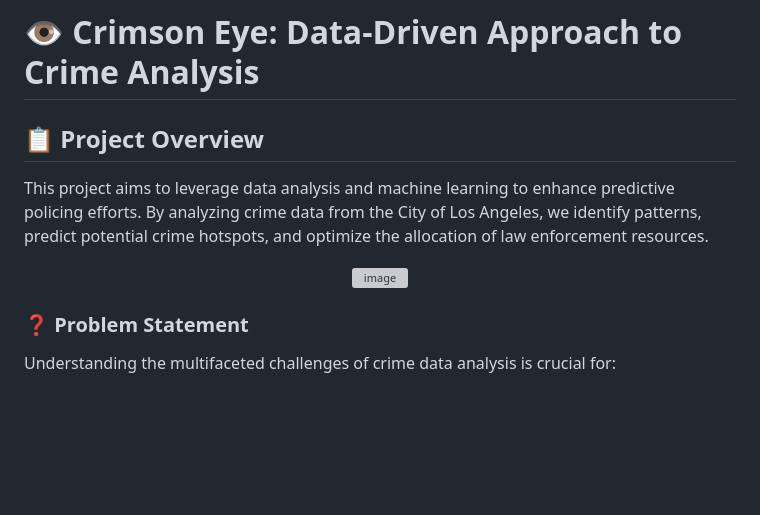
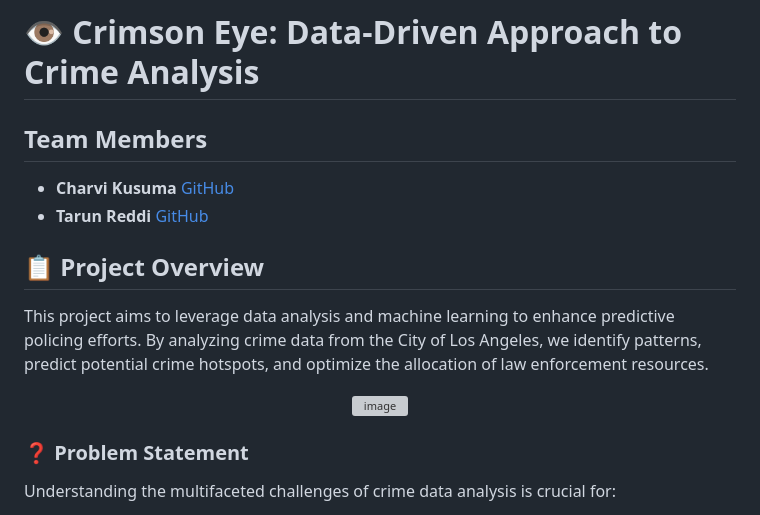
Before and after one commit to REDDITARUN/Predictive-Crime-Analysis, a Markdown page: README.md, the part around one of its changes. GitHub-like rendering; blank space fills up the shorter version; grey boxes are pictures that could not be loaded.

```diff
--- a/README.md
+++ b/README.md
@@ -1,7 +1,10 @@
 # 👁️ Crimson Eye: Data-Driven Approach to Crime Analysis
+
+## Team Members
+- **Charvi Kusuma** [GitHub](https://github.com/kcharvi)
+- **Tarun Reddi** [GitHub](https://github.com/REDDITARUN)
 
 ## 📋 Project Overview
 This project aims to leverage data analysis and machine learning to enhance predictive policing efforts. By analyzing crime data from the City of Los Angeles, we identify patterns, predict potential crime hotspots, and optimize the allocation of law enforcement resources.
 
-
 <p align="center">
```
Also changed, not shown: other parts of README.md (+1 -1 lines).
